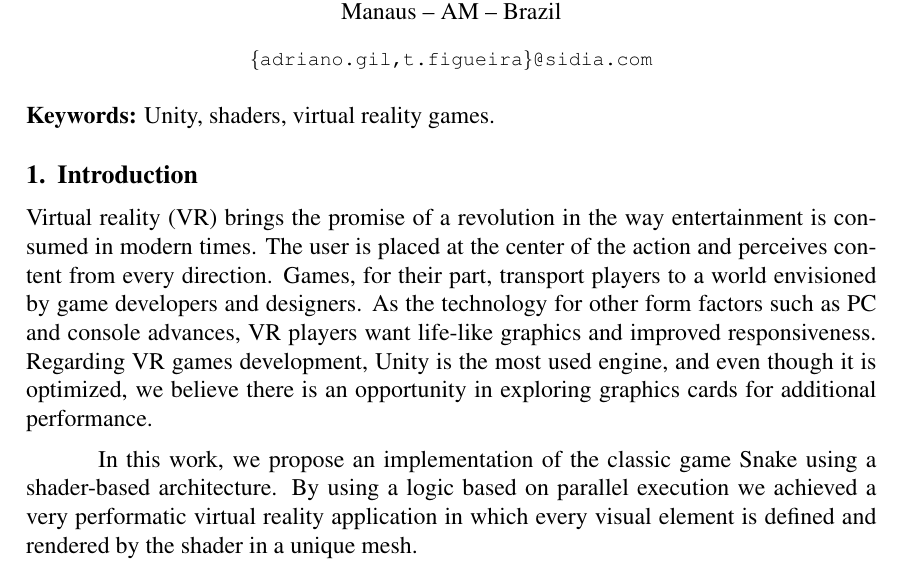
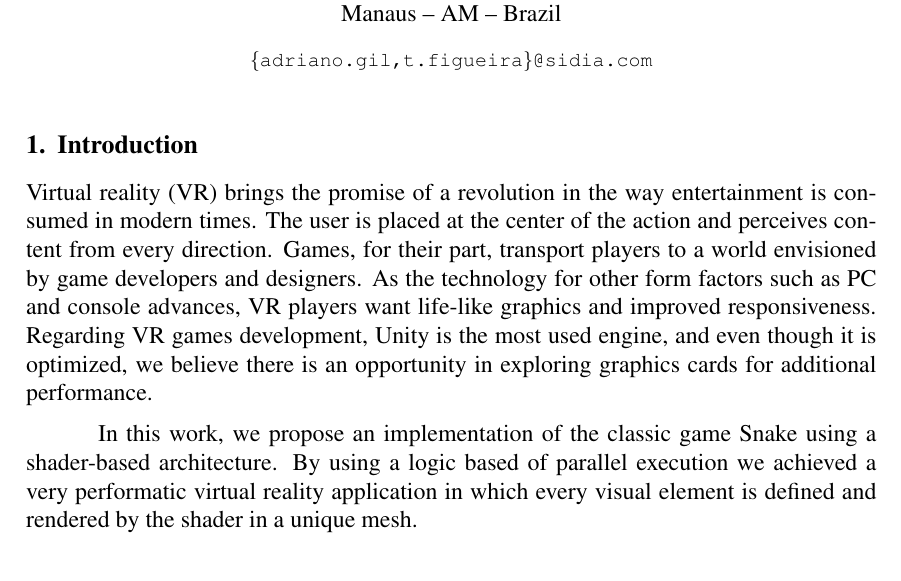
Before and after one commit to adrianogil/vrsnk-writing, a LaTeX document (hci2020/hci-abstract.tex): part of page 1 of 3, cut so that both start at the same text. Compiled offline with pdfLaTeX.

Commit message:
Updates from Overleaf

```diff
--- a/hci2020/hci-abstract.tex
+++ b/hci2020/hci-abstract.tex
@@ -25,12 +25,10 @@
 
 \smallskip
 
-\noindent \textbf{Keywords:} Unity, shaders, virtual reality games.
-
 \section{Introduction}
 Virtual reality (VR) brings the promise of a revolution in the way entertainment is consumed in modern times. The user is placed at the center of the action and perceives content from every direction. Games, for their part, transport players to a world envisioned by game developers and designers. As the technology for other form factors such as PC and console advances, VR players want life-like graphics and improved responsiveness. Regarding VR games development, Unity is the most used engine, and even though it is optimized, we believe there is an opportunity in exploring graphics cards for additional performance.
 
-In this work, we propose an implementation of the classic game Snake using a shader-based architecture. By using a logic based on parallel execution we achieved a very performatic virtual reality application in which every visual element is defined and rendered by the shader in a unique mesh.
+In this work, we propose an implementation of the classic game Snake using a shader-based architecture. By using a logic based of parallel execution we achieved a very performatic virtual reality application in which every visual element is defined and rendered by the shader in a unique mesh.
 
 \section{Related Work}
 The two-dimensional game \textit{GPGPUWars} \cite{joselli2009gpuwars} has its code structure based on \textit{shaders}, it is similar to the architecture presented here where the GPU performs all the processing of the game. However, applications in virtual reality differ from other applications since there is the need to fill the three-dimensional space to provide content for 3 degrees of freedom (3DoF-\textit{3 Degrees of Freedom}). For example, the application described in \cite{zund2015unfolding} uses computational vision to generate a panoramic view of an 8-bit console game.
```
